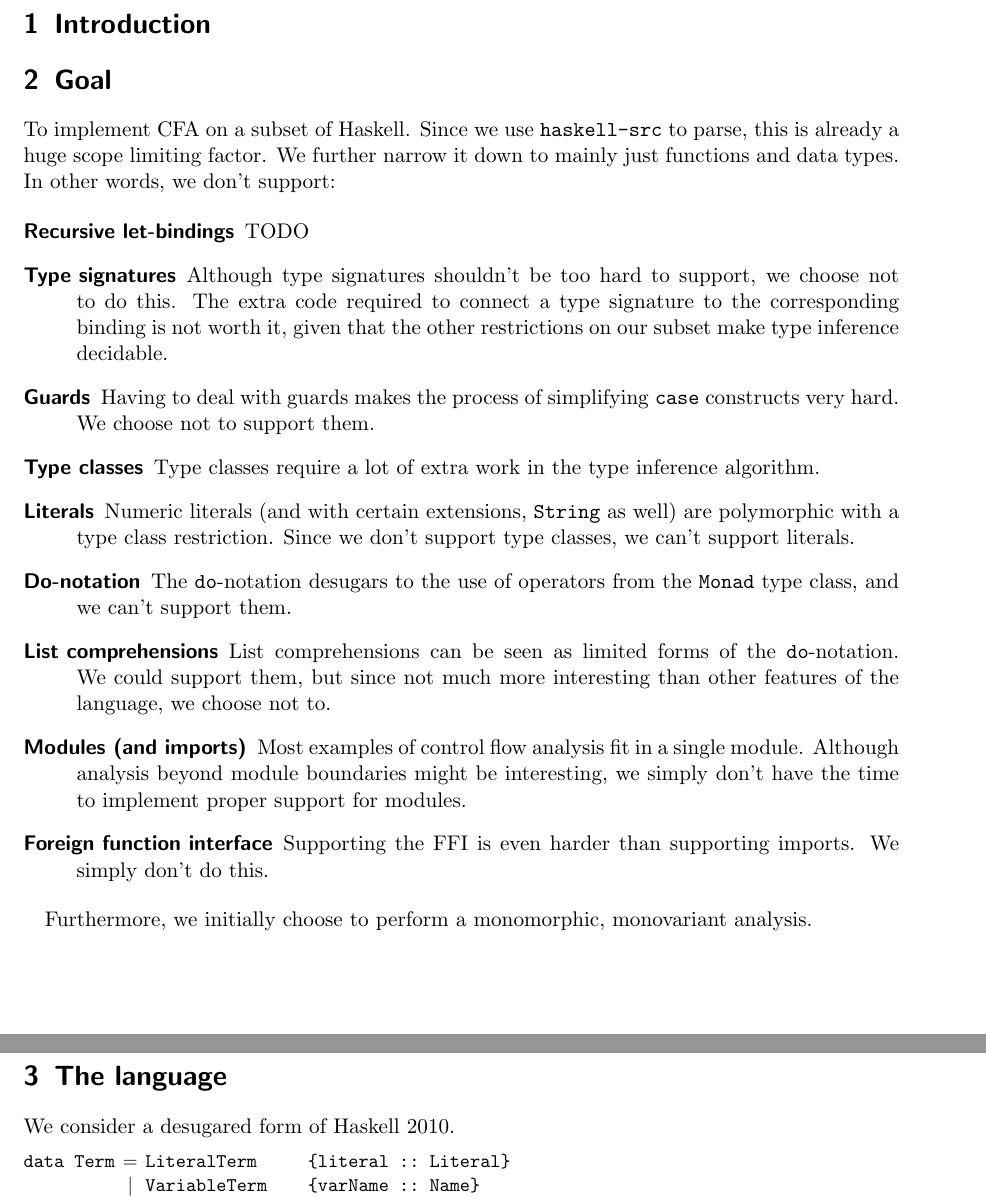
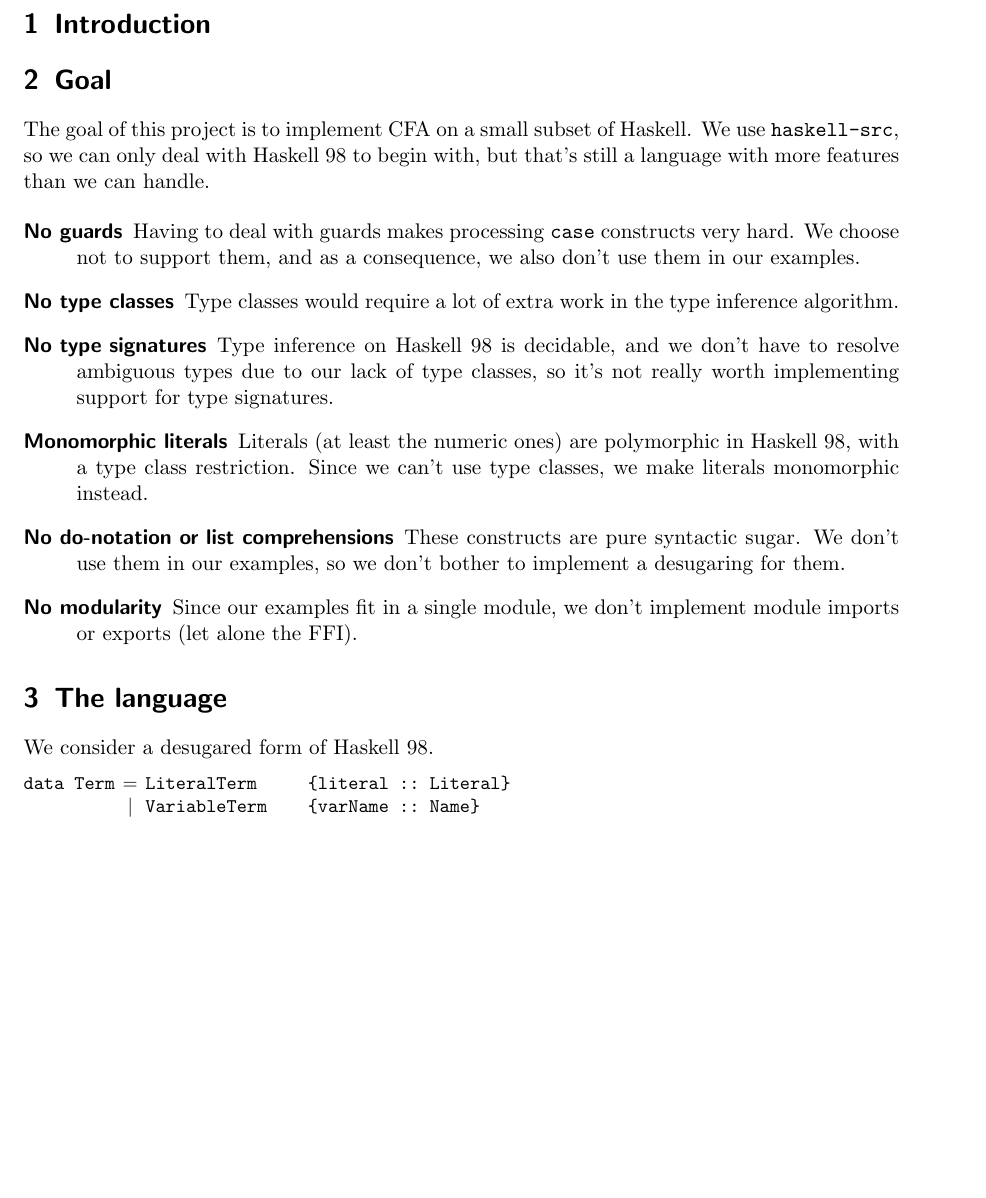
Before and after one commit to TomTervoort/HaskellControlFlow, a LaTeX document (docs/documentation.tex): two parts of pages 1 and 2 of 3 before the commit and part of page 1 of 3 after it, the two joined at a grey line, cut so that both start at the same text, the shorter picture padded with empty space. Compiled offline with pdfLaTeX.

Commit message:
[doc] Rewrote 'Goal' section.

```diff
--- a/docs/documentation.tex
+++ b/docs/documentation.tex
@@ -49,50 +49,36 @@
 
 \section{Introduction}
 \section{Goal}
-% TODO
-
-To implement CFA on a subset of Haskell. Since we use \texttt{haskell-src} to
-parse, this is already a huge scope limiting factor. We further narrow it
-down to mainly just functions and data types. In other words, we don't
-support:
+The goal of this project is to implement CFA on a small subset of Haskell.
+We use \texttt{haskell-src}, so we can only deal with Haskell 98 to begin with,
+but that's still a language with more features than we can handle.
 
 \begin{description}
-\item[Recursive let-bindings]
-    TODO
-\item[Type signatures]
-    Although type signatures shouldn't be too hard to support, we choose
-    not to do this. The extra code required to connect a type signature to
-    the corresponding binding is not worth it, given that the other restrictions
-    on our subset make type inference decidable.
-\item[Guards]
-    Having to deal with guards makes the process of simplifying \texttt{case}
-    constructs very hard. We choose not to support them.
-\item[Type classes]
-    Type classes require a lot of extra work in the type inference algorithm.
-\item[Literals]
-    Numeric literals (and with certain extensions, \texttt{String} as well)
-    are polymorphic with a type class restriction. Since we don't support type
-    classes, we can't support literals.
-\item[Do-notation]
-    The \texttt{do}-notation desugars to the use of operators from the \texttt{Monad}
-    type class, and we can't support them.
-\item[List comprehensions]
-    List comprehensions can be seen as limited forms of the \texttt{do}-notation.
-    We could support them, but since not much more interesting than other
-    features of the language, we choose not to.
-\item [Modules (and imports)]
-    Most examples of control flow analysis fit in a single module. Although
-    analysis beyond module boundaries might be interesting, we simply don't
-    have the time to implement proper support for modules.
-\item [Foreign function interface]
-    Supporting the FFI is even harder than supporting imports. We simply don't
-    do this.
+\item[No guards]
+    Having to deal with guards makes processing \texttt{case} constructs very
+    hard. We choose not to support them, and as a consequence, we also don't
+    use them in our examples.
+\item[No type classes]
+    Type classes would require a lot of extra work in the type inference
+    algorithm.
+\item[No type signatures]
+    Type inference on Haskell 98 is decidable, and we don't have to resolve
+    ambiguous types due to our lack of type classes, so it's not really worth
+    implementing support for type signatures.
+\item[Monomorphic literals]
+    Literals (at least the numeric ones) are polymorphic in Haskell 98, with
+    a type class restriction. Since we can't use type classes, we make literals
+    monomorphic instead.
+\item[No do-notation or list comprehensions]
+    These constructs are pure syntactic sugar. We don't use them in our examples,
+    so we don't bother to implement a desugaring for them.
+\item[No modularity]
+    Since our examples fit in a single module, we don't implement module imports
+    or exports (let alone the FFI).
 \end{description}
 
-Furthermore, we initially choose to perform a monomorphic, monovariant analysis.
-
 \section{The language}
-We consider a desugared form of Haskell 2010.
+We consider a desugared form of Haskell 98.
 
 \begin{code}
 data Term = LiteralTerm     {literal :: Literal}
```
